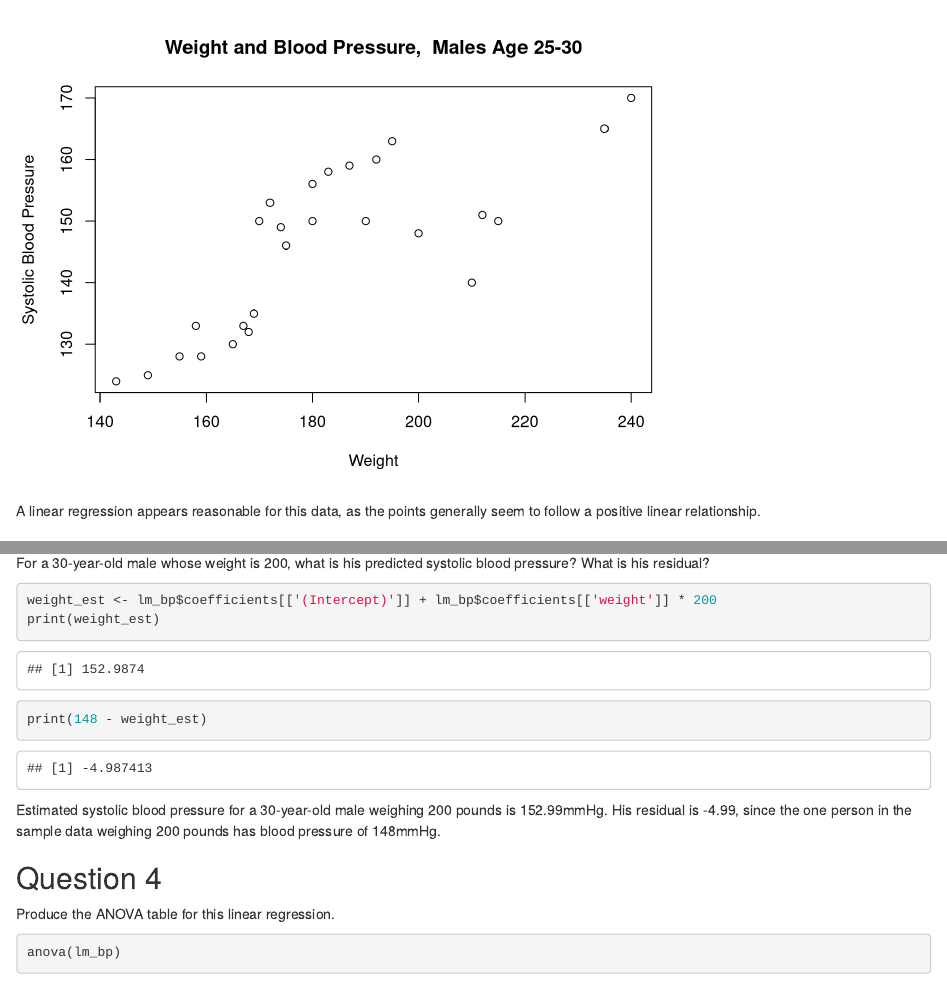
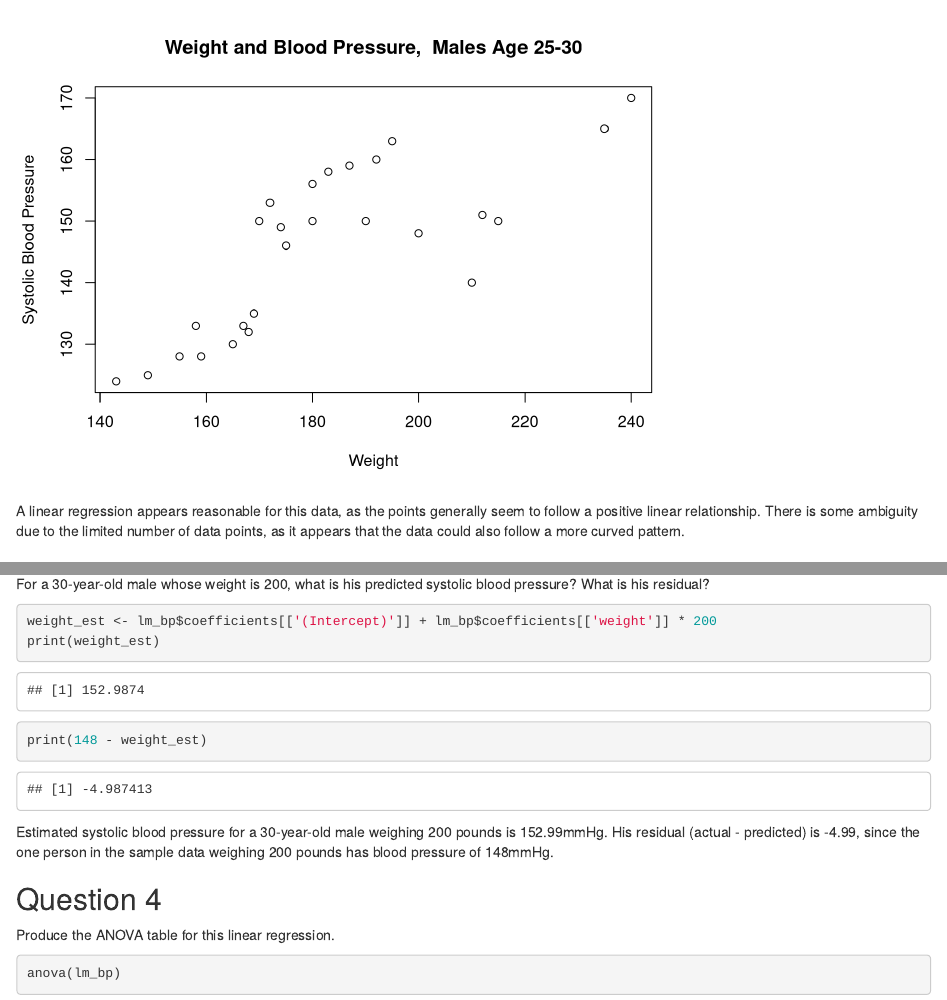
Before and after one commit to spaylor4/uva-msds, an R Markdown document (st6021-lin-mod/mod1-guided-questions.Rmd): the page in a window 1100 px wide, from 320 px down, and a second part further down, joined at a grey line. Rendered offline with R 4.5, knitr and Pandoc, with nearby package versions.

Commit message:
Add notes from class

````diff
--- a/st6021-lin-mod/mod1-guided-questions.Rmd
+++ b/st6021-lin-mod/mod1-guided-questions.Rmd
@@ -23,7 +23,7 @@ Create a scatterplot for this data set. Be sure to label the axes and give an ap
 plot(bp$weight, bp$BP, xlab = "Weight", ylab = "Systolic Blood Pressure", main = "Weight and Blood Pressure,  Males Age 25-30")
 ```
 
-A linear regression appears reasonable for this data, as the points generally seem to follow a positive linear relationship.
+A linear regression appears reasonable for this data, as the points generally seem to follow a positive linear relationship. There is some ambiguity due to the limited number of data points, as it appears that the data could also follow a more curved pattern.
 
 ## Question 2
 
@@ -46,7 +46,7 @@ print(weight_est)
 print(148 - weight_est)
 ```
 
-Estimated systolic blood pressure for a 30-year-old male weighing 200 pounds is 152.99mmHg. His residual is -4.99, since the one person in the sample data weighing 200 pounds has blood pressure of 148mmHg.
+Estimated systolic blood pressure for a 30-year-old male weighing 200 pounds is 152.99mmHg. His residual (actual - predicted) is -4.99, since the one person in the sample data weighing 200 pounds has blood pressure of 148mmHg.
 
 ## Question 4
 
````
